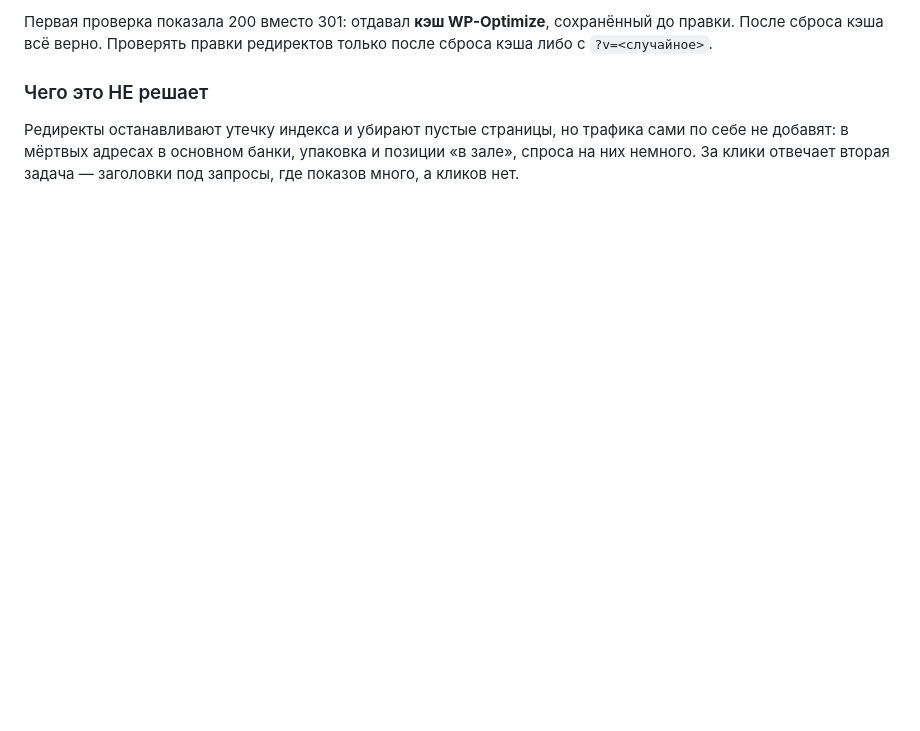
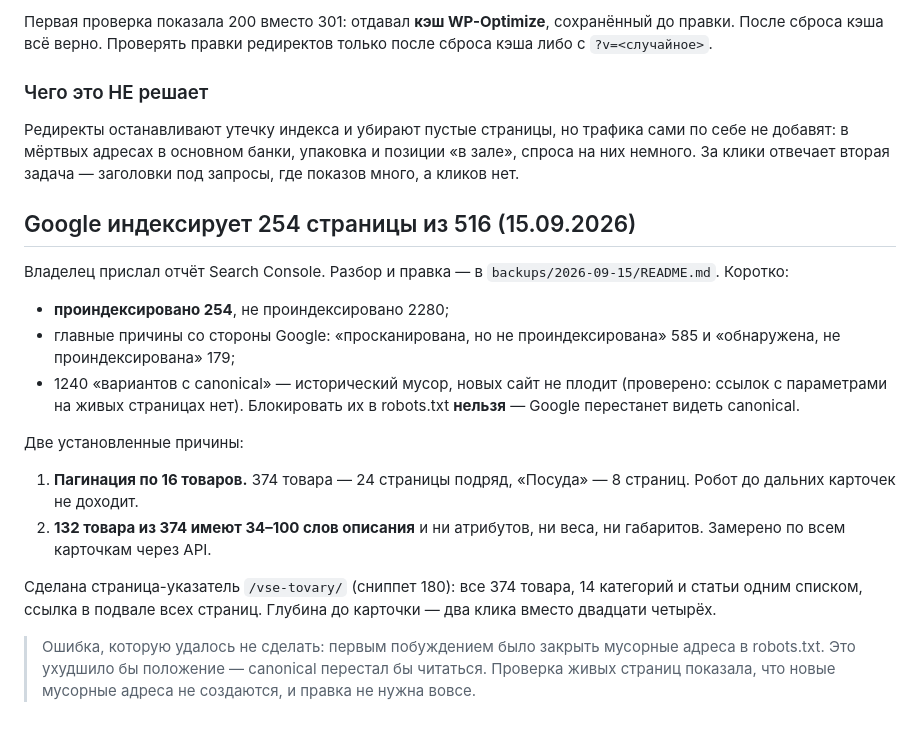
Before and after one commit to bazgen89-netizen/Yea-bot-, a Markdown page: knowledge/waystea/SEO — индексация и Яндекс.md, the part around the change. Drawn GitHub-style; blank space fills up the shorter version.

```diff
--- a/knowledge/waystea/SEO — индексация и Яндекс.md
+++ b/knowledge/waystea/SEO — индексация и Яндекс.md
@@ -122,3 +122,32 @@
 сами по себе не добавят: в мёртвых адресах в основном банки, упаковка и
 позиции «в зале», спроса на них немного. За клики отвечает вторая задача —
 заголовки под запросы, где показов много, а кликов нет.
+
+
+## Google индексирует 254 страницы из 516 (15.09.2026)
+
+Владелец прислал отчёт Search Console. Разбор и правка — в
+`backups/2026-09-15/README.md`. Коротко:
+
+- **проиндексировано 254**, не проиндексировано 2280;
+- главные причины со стороны Google: «просканирована, но не проиндексирована»
+  585 и «обнаружена, не проиндексирована» 179;
+- 1240 «вариантов с canonical» — исторический мусор, новых сайт не плодит
+  (проверено: ссылок с параметрами на живых страницах нет). Блокировать их
+  в robots.txt **нельзя** — Google перестанет видеть canonical.
+
+Две установленные причины:
+
+1. **Пагинация по 16 товаров.** 374 товара — 24 страницы подряд, «Посуда» —
+   8 страниц. Робот до дальних карточек не доходит.
+2. **132 товара из 374 имеют 34–100 слов описания** и ни атрибутов, ни веса,
+   ни габаритов. Замерено по всем карточкам через API.
+
+Сделана страница-указатель `/vse-tovary/` (сниппет 180): все 374 товара,
+14 категорий и статьи одним списком, ссылка в подвале всех страниц. Глубина
+до карточки — два клика вместо двадцати четырёх.
+
+> Ошибка, которую удалось не сделать: первым побуждением было закрыть мусорные
+> адреса в robots.txt. Это ухудшило бы положение — canonical перестал бы
+> читаться. Проверка живых страниц показала, что новые мусорные адреса
+> не создаются, и правка не нужна вовсе.
```
Also changed, not shown: backups/2026-09-15/README.md (added, +86 -0 lines).
